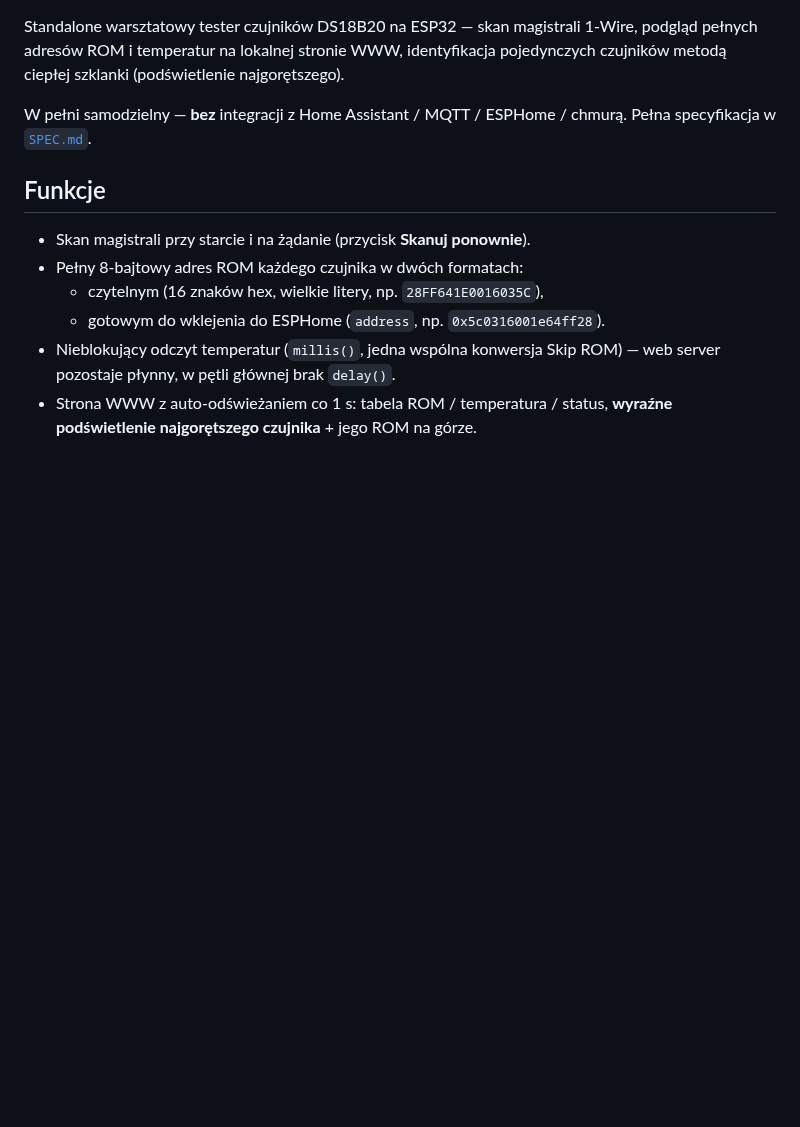
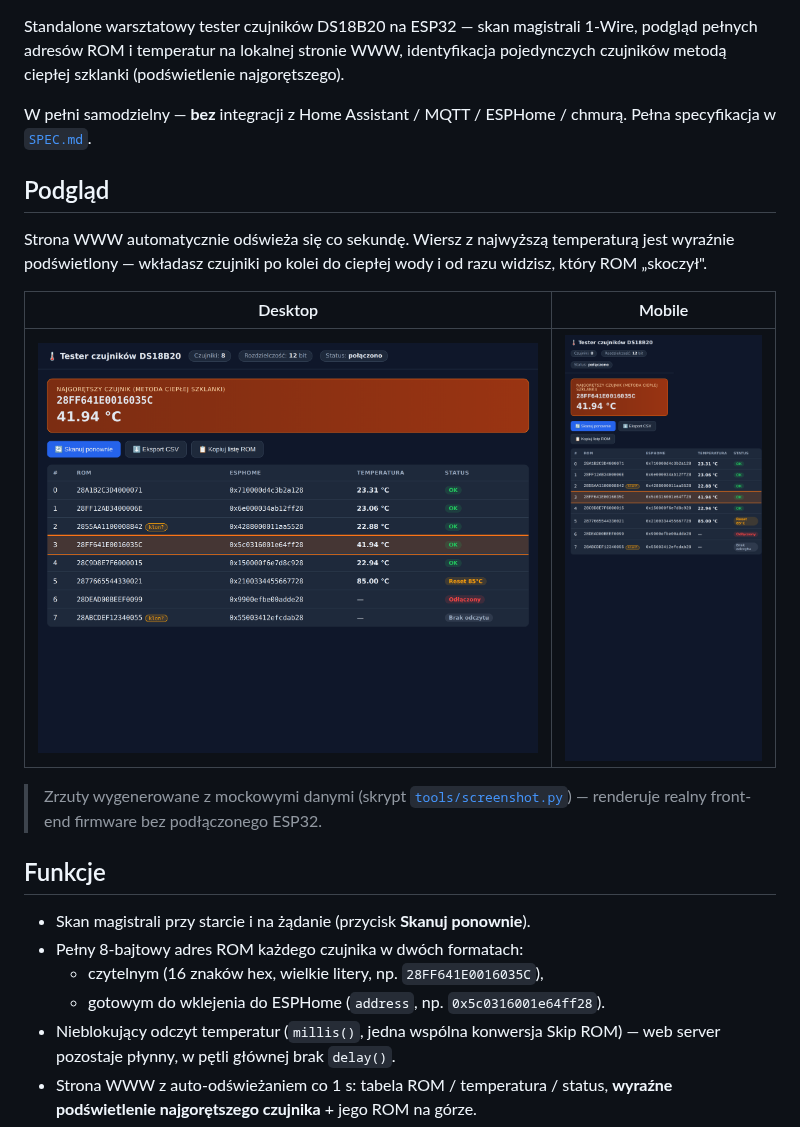
Before and after one commit to hubertciebiada/esp32-ds18b20-tester, a Markdown page: README.md, the part around one of its changes. GitHub-like rendering; pictures changed too: docs/img/web-desktop.png (added), docs/img/web-mobile.png (added); blank space fills up the shorter version.

```diff
--- a/README.md
+++ b/README.md
@@ -6,6 +11,19 @@ pojedynczych czujników metodą ciepłej szklanki (podświetlenie najgorętszego
 
 W pełni samodzielny — **bez** integracji z Home Assistant / MQTT / ESPHome / chmurą.
 Pełna specyfikacja w [`SPEC.md`](SPEC.md).
+
+## Podgląd
+
+Strona WWW automatycznie odświeża się co sekundę. Wiersz z najwyższą temperaturą
+jest wyraźnie podświetlony — wkładasz czujniki po kolei do ciepłej wody i od razu
+widzisz, który ROM „skoczył".
+
+| Desktop | Mobile |
+|---------|--------|
+| [![Web UI – desktop](docs/img/web-desktop.png)](docs/img/web-desktop.png) | [![Web UI – mobile](docs/img/web-mobile.png)](docs/img/web-mobile.png) |
+
+> Zrzuty wygenerowane z mockowymi danymi (skrypt [`tools/screenshot.py`](tools/screenshot.py)) —
+> renderuje realny front-end firmware bez podłączonego ESP32.
 
 ## Funkcje
 
```
Also changed, not shown: other parts of README.md (+5 -0 lines), .github/pull_request_template.md (added, +15 -0 lines), 7 other files.
